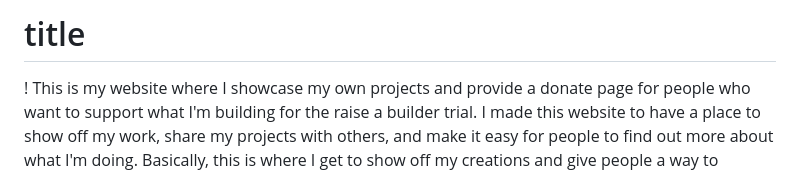
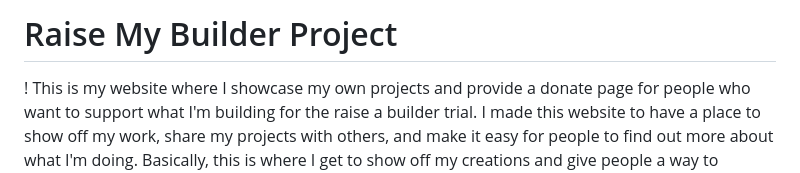
Before and after one commit to Bob-41/raisebuilder, a Markdown page: readme.md, the part around the change. GitHub-like rendering.

Commit message:
added the title i hate you pixl

```diff
--- a/readme.md
+++ b/readme.md
@@ -1,4 +1,4 @@
-# title
+# Raise My Builder Project
 !
 This is my website where I showcase my own projects and provide a donate page for people who want to support what I'm building for the raise a builder trial. I made this website to have a place to show off my work, share my projects with others, and make it easy for people to find out more about what I'm doing. Basically, this is where I get to show off my creations and give people a way to support them!
 
```
